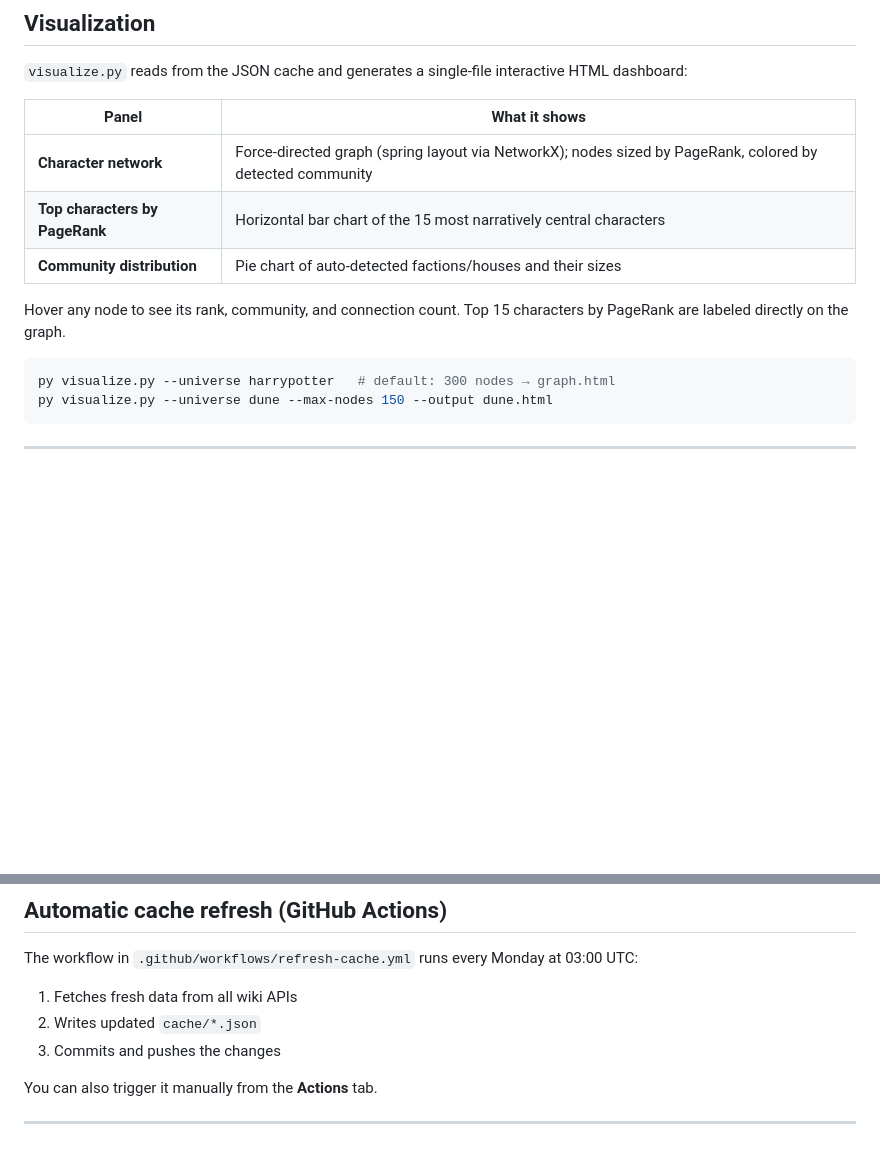
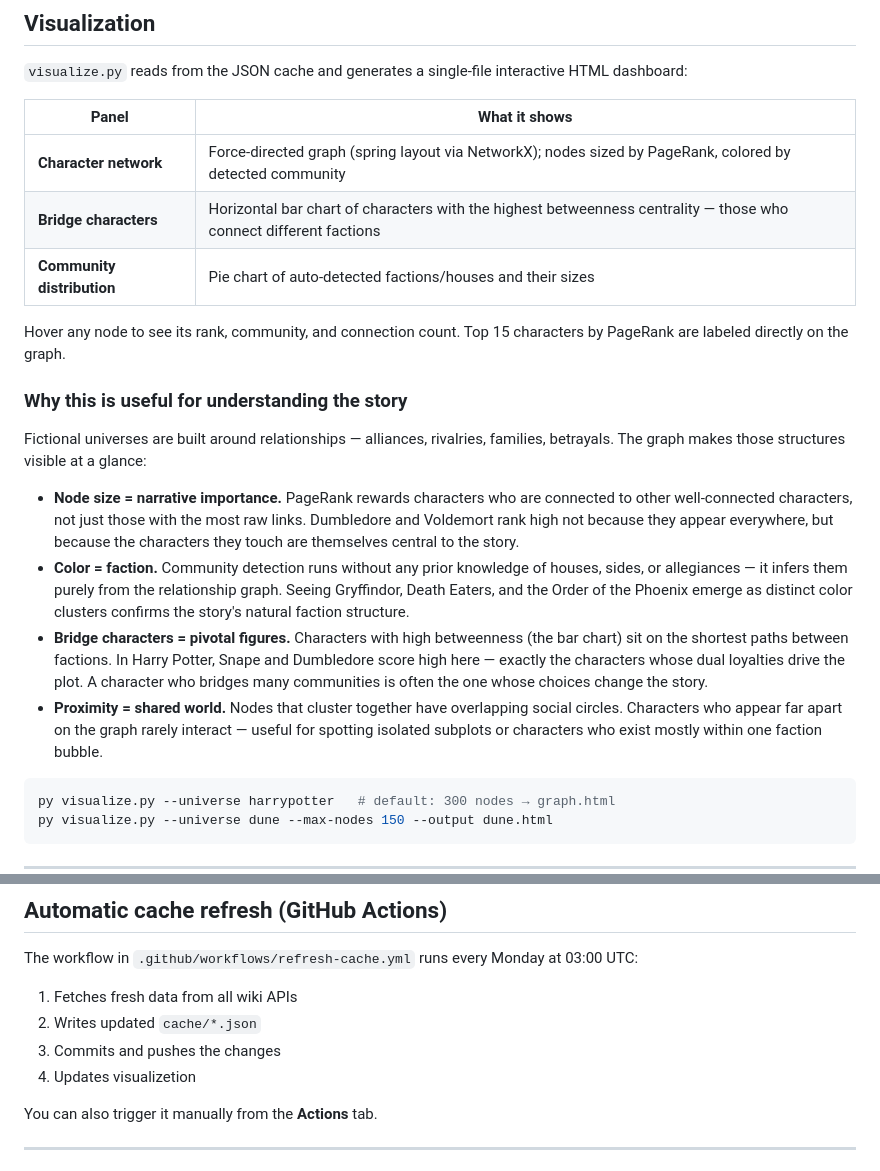
Before and after one commit to AnnaShw/fandom-knowledge-graph, a Markdown page: README.md, 2 parts joined by grey strips. Rendered like a GitHub page; blank space fills up the shorter version.

````diff
--- a/README.md
+++ b/README.md
@@ -124,10 +124,19 @@ The `--cache-only` flag skips Neo4j entirely and only writes the JSON cache (use
 | Panel | What it shows |
 |---|---|
 | **Character network** | Force-directed graph (spring layout via NetworkX); nodes sized by PageRank, colored by detected community |
-| **Top characters by PageRank** | Horizontal bar chart of the 15 most narratively central characters |
+| **Bridge characters** | Horizontal bar chart of characters with the highest betweenness centrality — those who connect different factions |
 | **Community distribution** | Pie chart of auto-detected factions/houses and their sizes |
 
 Hover any node to see its rank, community, and connection count. Top 15 characters by PageRank are labeled directly on the graph.
+
+### Why this is useful for understanding the story
+
+Fictional universes are built around relationships — alliances, rivalries, families, betrayals. The graph makes those structures visible at a glance:
+
+- **Node size = narrative importance.** PageRank rewards characters who are connected to other well-connected characters, not just those with the most raw links. Dumbledore and Voldemort rank high not because they appear everywhere, but because the characters they touch are themselves central to the story.
+- **Color = faction.** Community detection runs without any prior knowledge of houses, sides, or allegiances — it infers them purely from the relationship graph. Seeing Gryffindor, Death Eaters, and the Order of the Phoenix emerge as distinct color clusters confirms the story's natural faction structure.
+- **Bridge characters = pivotal figures.** Characters with high betweenness (the bar chart) sit on the shortest paths between factions. In Harry Potter, Snape and Dumbledore score high here — exactly the characters whose dual loyalties drive the plot. A character who bridges many communities is often the one whose choices change the story.
+- **Proximity = shared world.** Nodes that cluster together have overlapping social circles. Characters who appear far apart on the graph rarely interact — useful for spotting isolated subplots or characters who exist mostly within one faction bubble.
 
 ```bash
 py visualize.py --universe harrypotter   # default: 300 nodes → graph.html
@@ -155,6 +164,7 @@ The workflow in `.github/workflows/refresh-cache.yml` runs every Monday at 03:00
 1. Fetches fresh data from all wiki APIs
 2. Writes updated `cache/*.json`
 3. Commits and pushes the changes
+4. Updates visualizetion
 
 You can also trigger it manually from the **Actions** tab.
 
````
